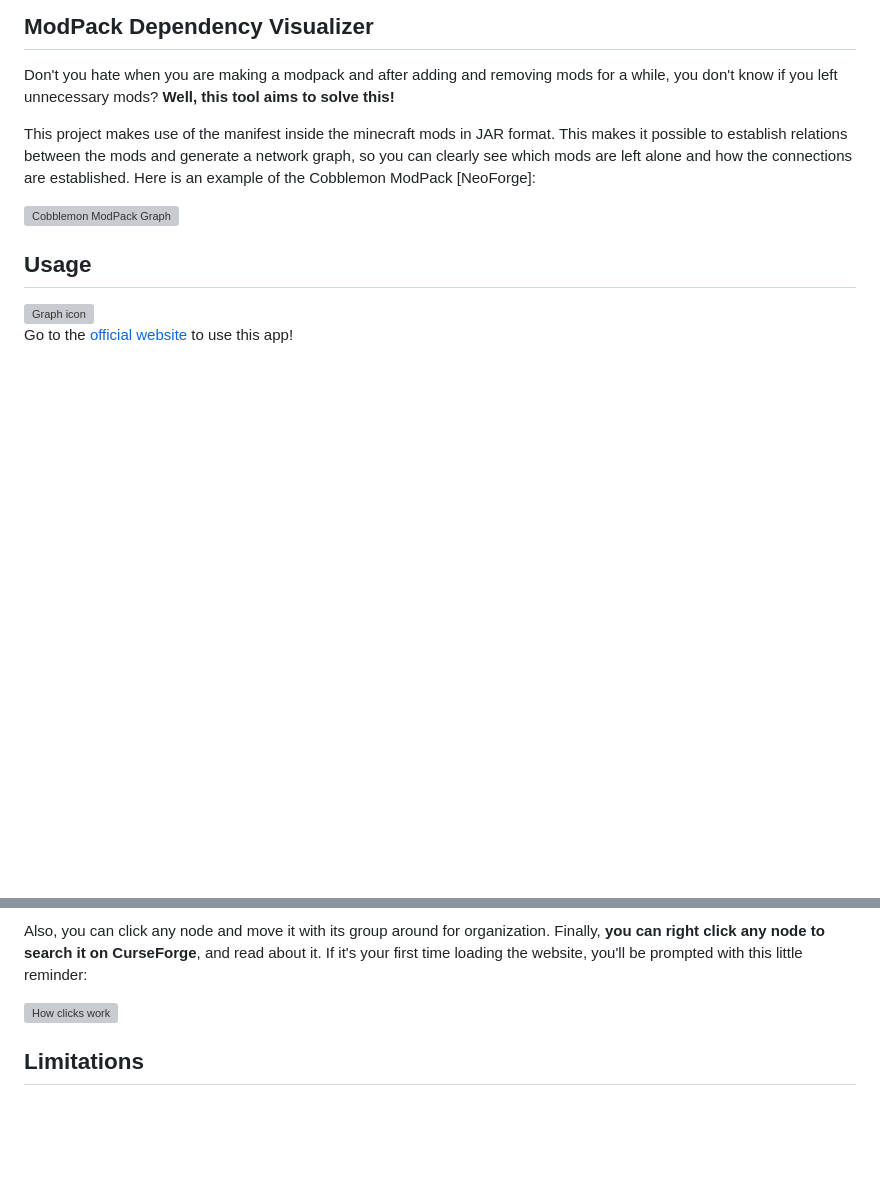
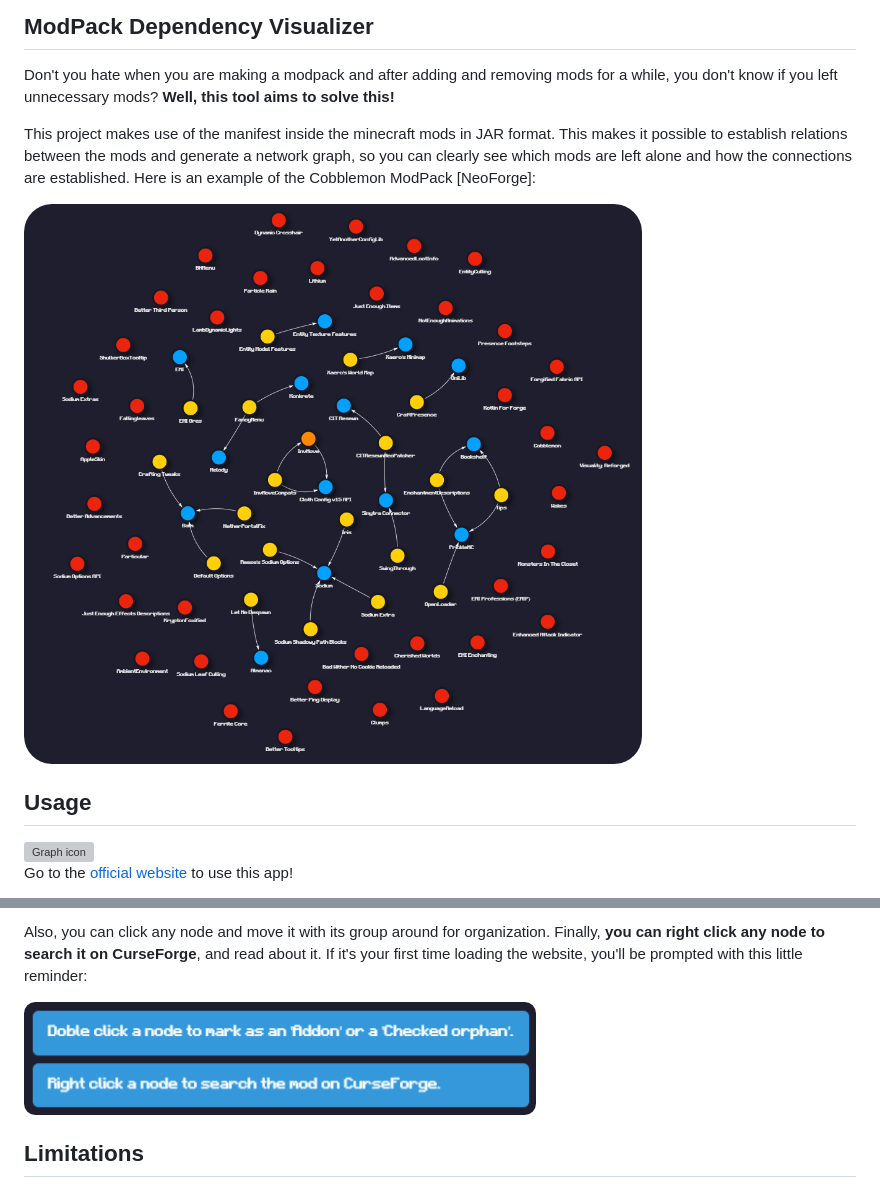
Before and after one commit to arcbra/ModPack-Dependency-Visualizer, a Markdown page: README.md, 2 parts joined by grey strips. Rendered like a GitHub page; blank space fills up the shorter version; grey boxes are pictures that could not be loaded.

Commit message:
README imgs/ fixed

```diff
--- a/README.md
+++ b/README.md
@@ -31,7 +31,7 @@ Don't you hate when you are making a modpack and after adding and removing mods
 
 This project makes use of the manifest inside the minecraft mods in JAR format. This makes it possible to establish relations between the mods and generate a network graph, so you can clearly see which mods are left alone and how the connections are established. Here is an example of the Cobblemon ModPack [NeoForge]:
 
-<img src=/public/cobblemon_neoforge.png alt="Cobblemon ModPack Graph">
+<img src=/imgs/cobblemon_neoforge.png alt="Cobblemon ModPack Graph">
 
 ## Usage
 
@@ -50,7 +50,7 @@ Once you load your mods, you may notice the nodes have different colors dependin
 
 Also, you can click any node and move it with its group around for organization. Finally, **you can right click any node to search it on CurseForge**, and read about it. If it's your first time loading the website, you'll be prompted with this little reminder:
 
-<img src=/public/clicks_notification.png alt="How clicks work" width=512>
+<img src=/imgs/clicks_notification.png alt="How clicks work" width=512>
 
 ## Limitations
 
```
